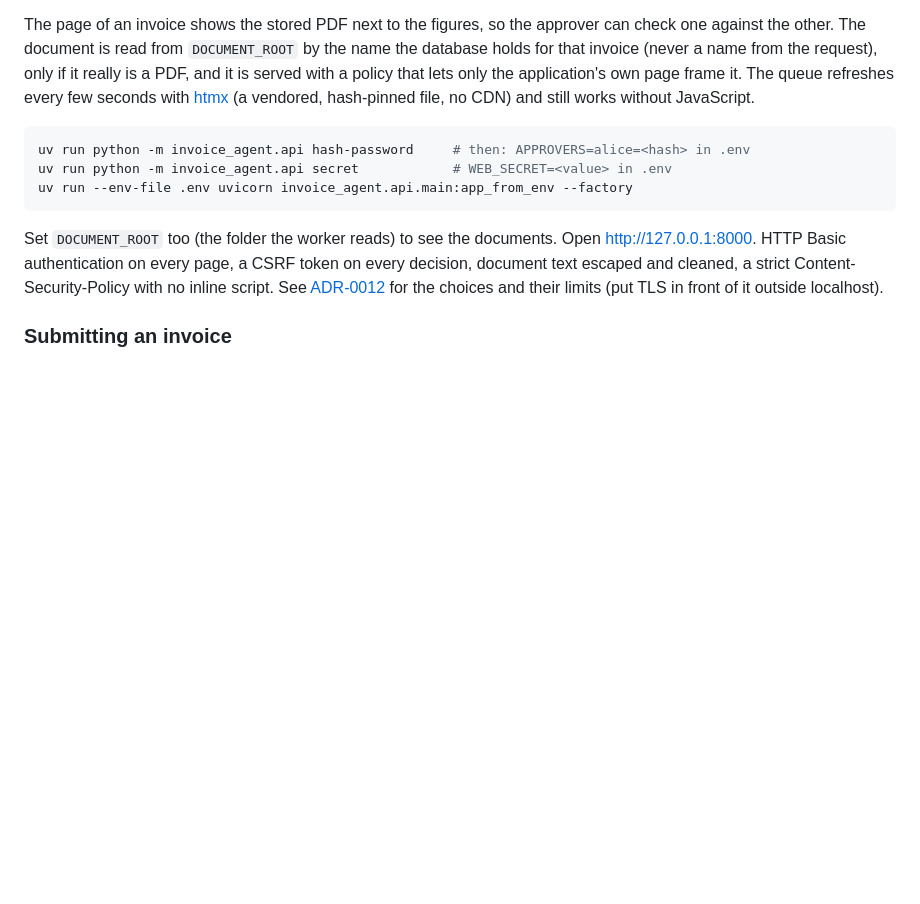
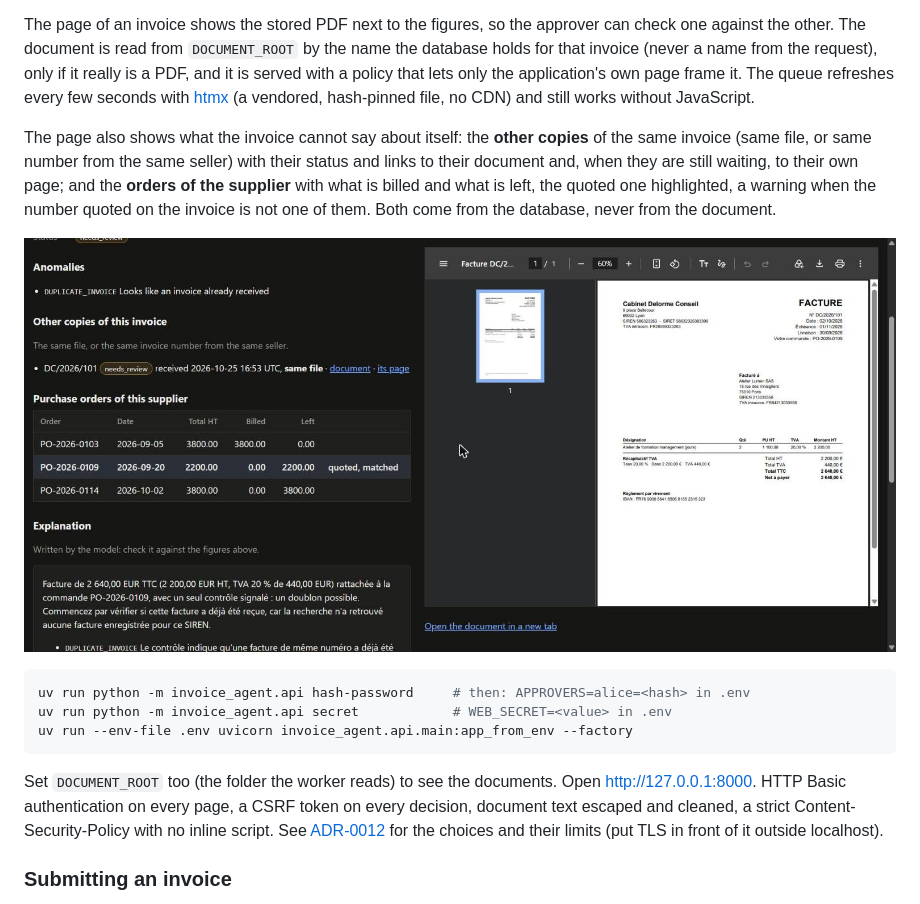
Before and after one commit to RomeoCorrec/Invoice_Agent, a Markdown page: README.md, the part around the change. Drawn GitHub-style; pictures changed too: docs/images/decision-context.jpg (added); blank space fills up the shorter version.

Commit message:
docs: describe the context of the decision page, with a screenshot
A paragraph in the approval interface section and a screenshot of the duplicate case
(DC/2026/101): the other copy, the supplier's orders with the quoted one highlighted, and the PDF.

Co-Authored-By: Claude Sonnet 5.5 <noreply@anthropic.com>
Claude-Session: https://claude.ai/code/session_01G9b4BYePfvkoNpcBV614sf

````diff
--- a/README.md
+++ b/README.md
@@ -176,6 +176,15 @@ served with a policy that lets only the application's own page frame it. The que
 every few seconds with [htmx](docs/third-party.md) (a vendored, hash-pinned file, no CDN) and
 still works without JavaScript.
 
+The page also shows what the invoice cannot say about itself: the **other copies** of the
+same invoice (same file, or same number from the same seller) with their status and links to
+their document and, when they are still waiting, to their own page; and the **orders of the
+supplier** with what is billed and what is left, the quoted one highlighted, a warning when
+the number quoted on the invoice is not one of them. Both come from the database, never from the
+document.
+
+![An invoice flagged as a duplicate: the other copy, the supplier's orders and the PDF](docs/images/decision-context.jpg)
+
 ```bash
 uv run python -m invoice_agent.api hash-password     # then: APPROVERS=alice=<hash> in .env
 uv run python -m invoice_agent.api secret            # WEB_SECRET=<value> in .env
````
